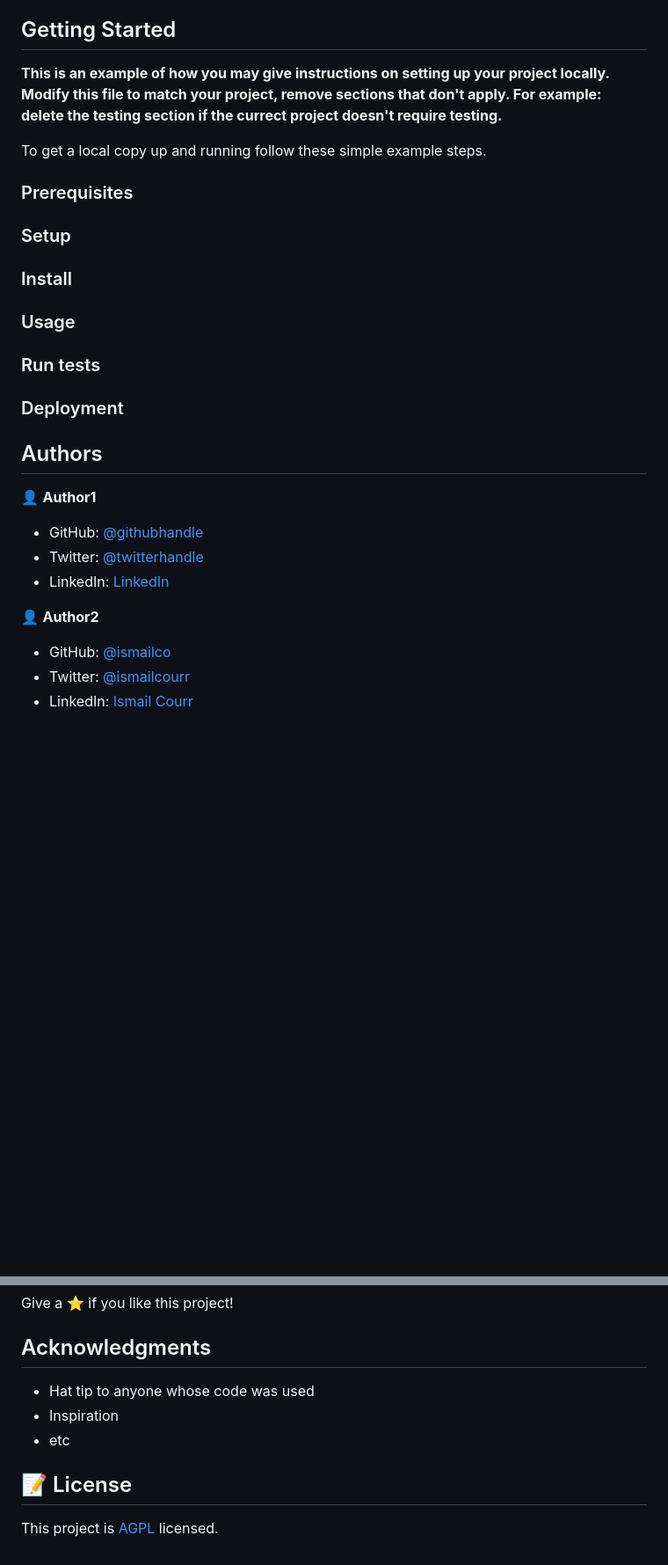
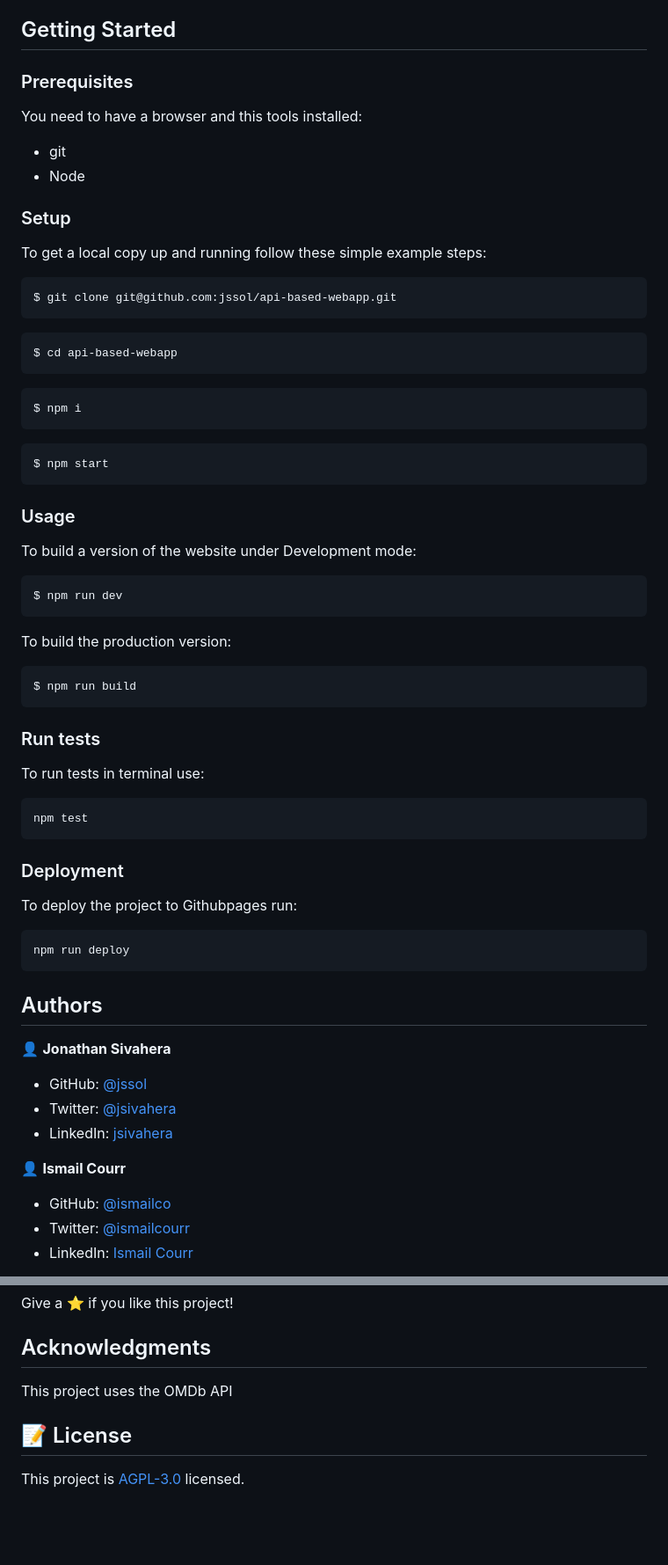
Before and after one commit to jssol/api-based-webapp, a Markdown page: README.md, 2 parts joined by grey strips. Shown: that part at 88% size. GitHub-like rendering; blank space fills up the shorter version.

Commit message:
Revert "Revert "Add the documentation of the project""
This reverts commit 0309d50d7f94ebe94580de64f133514906c7ae45.

````diff
--- a/README.md
+++ b/README.md
@@ -19,35 +26,72 @@
 
 ## Getting Started
 
-**This is an example of how you may give instructions on setting up your project locally.**
-**Modify this file to match your project, remove sections that don't apply. For example: delete the testing section if the currect project doesn't require testing.**
+### Prerequisites
 
+You need to have a browser and this tools installed:
 
-To get a local copy up and running follow these simple example steps.
-
-### Prerequisites
+- git
+- Node
 
 ### Setup
 
-### Install
+To get a local copy up and running follow these simple example steps:
+
+```
+$ git clone git@github.com:jssol/api-based-webapp.git
+```
+
+```
+$ cd api-based-webapp
+```
+
+```
+$ npm i
+```
+
+```
+$ npm start
+```
 
 ### Usage
 
+To build a version of the website under Development mode:
+
+```
+$ npm run dev
+```
+
+To build the production version:
+
+```
+$ npm run build
+```
+
 ### Run tests
+
+To run tests in terminal use:
+
+```
+npm test
+```
 
 ### Deployment
 
+To deploy the project to Githubpages run:
 
+```
+npm run deploy
+```
 
 ## Authors
 
-👤 **Author1**
+👤 **Jonathan Sivahera**
 
-- GitHub: [@githubhandle](https://github.com/githubhandle)
-- Twitter: [@twitterhandle](https://twitter.com/twitterhandle)
-- LinkedIn: [LinkedIn](https://linkedin.com/in/linkedinhandle)
+- GitHub: [@jssol](https://github.com/jssol)
+- Twitter: [@jsivahera](https://twitter.com/jsivahera)
+- LinkedIn: [jsivahera](https://linkedin.com/in/jsivahera)
 
-👤 **Author2**
+👤 **Ismail Courr**
 
 - GitHub: [@ismailco](https://github.com/ismailco)
 - Twitter: [@ismailcourr](https://twitter.com/ismailcourr)
@@ -65,10 +109,8 @@ Give a ⭐️ if you like this project!
 
 ## Acknowledgments
 
-- Hat tip to anyone whose code was used
-- Inspiration
-- etc
+This project uses the OMDb API
 
 ## 📝 License
 
-This project is [AGPL](./LICENSE) licensed.
+This project is [AGPL-3.0](./LICENSE) licensed.
````
Also changed, not shown: other parts of README.md (+13 -6 lines), Screenshot2.png (added), app_screenshot.png (deleted), 2 other files.
